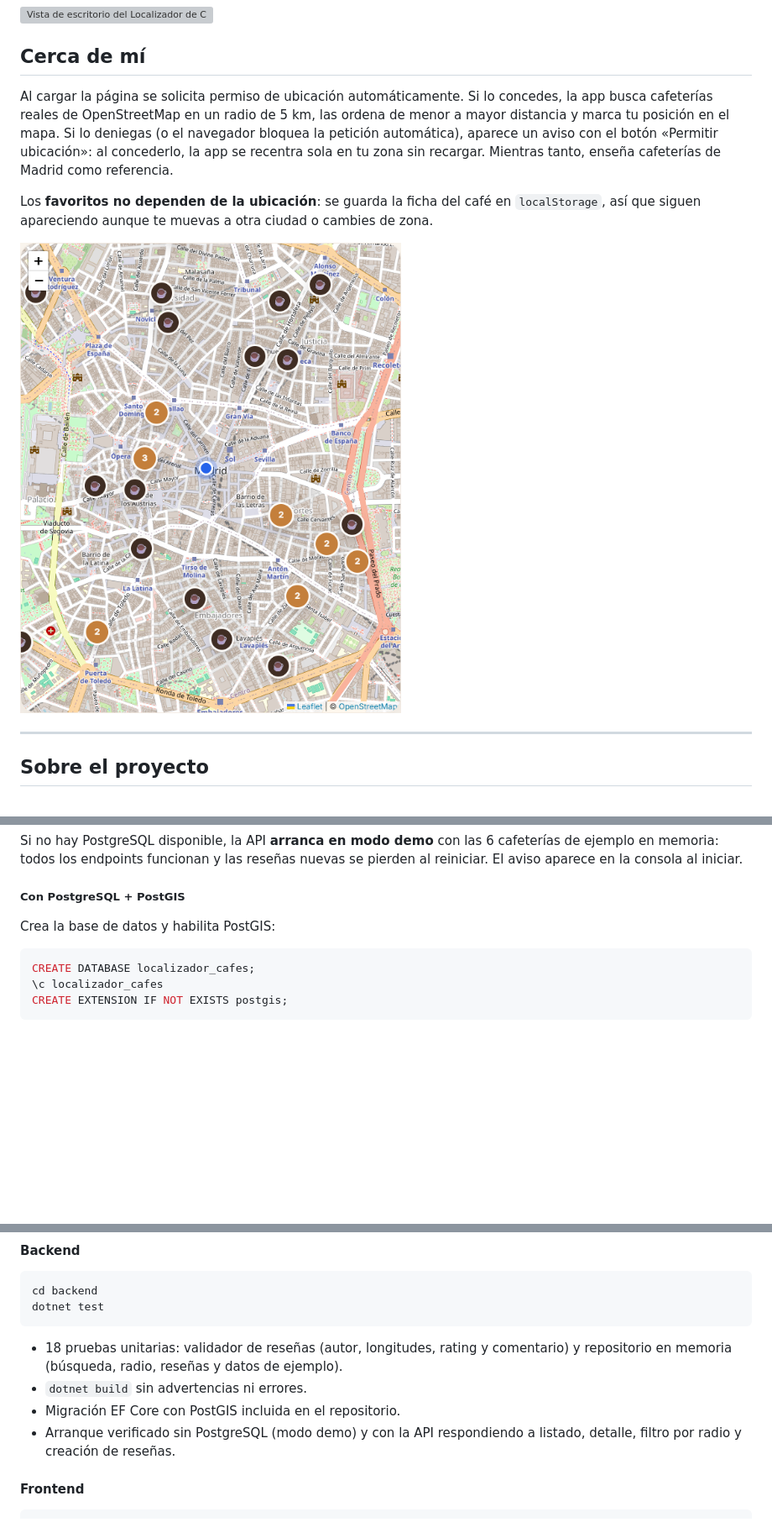
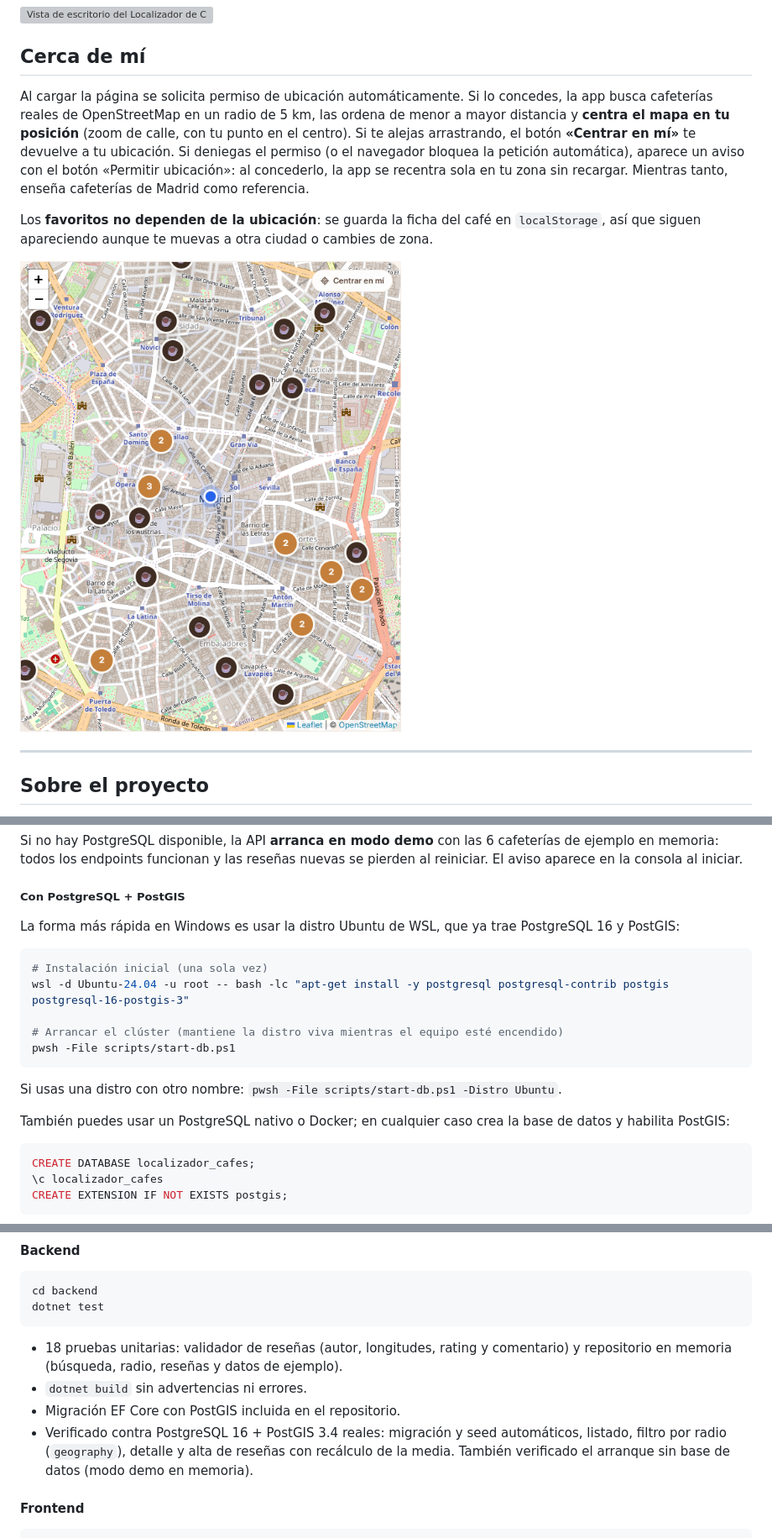
Before and after one commit to Portu142/LocalizadorCafeterias, a Markdown page: README.md, 3 parts joined by grey strips. Shown at 84% size. Drawn GitHub-style; pictures changed too: docs/screenshots/location.png; blank space fills up the shorter version; grey boxes are pictures that could not be loaded.

````diff
--- a/README.md
+++ b/README.md
@@ -7,7 +7,7 @@ Buscador de cafeterías de especialidad cerca de ti. Proyecto **full-stack** pen
 
 ## Cerca de mí
 
-Al cargar la página se solicita permiso de ubicación automáticamente. Si lo concedes, la app busca cafeterías reales de OpenStreetMap en un radio de 5 km, las ordena de menor a mayor distancia y marca tu posición en el mapa. Si lo deniegas (o el navegador bloquea la petición automática), aparece un aviso con el botón «Permitir ubicación»: al concederlo, la app se recentra sola en tu zona sin recargar. Mientras tanto, enseña cafeterías de Madrid como referencia.
+Al cargar la página se solicita permiso de ubicación automáticamente. Si lo concedes, la app busca cafeterías reales de OpenStreetMap en un radio de 5 km, las ordena de menor a mayor distancia y **centra el mapa en tu posición** (zoom de calle, con tu punto en el centro). Si te alejas arrastrando, el botón **«Centrar en mí»** te devuelve a tu ubicación. Si deniegas el permiso (o el navegador bloquea la petición automática), aparece un aviso con el botón «Permitir ubicación»: al concederlo, la app se recentra sola en tu zona sin recargar. Mientras tanto, enseña cafeterías de Madrid como referencia.
 
 Los **favoritos no dependen de la ubicación**: se guarda la ficha del café en `localStorage`, así que siguen apareciendo aunque te muevas a otra ciudad o cambies de zona.
 
@@ -110,7 +110,19 @@ Si no hay PostgreSQL disponible, la API **arranca en modo demo** con las 6 cafet
 
 ##### Con PostgreSQL + PostGIS
 
-Crea la base de datos y habilita PostGIS:
+La forma más rápida en Windows es usar la distro Ubuntu de WSL, que ya trae PostgreSQL 16 y PostGIS:
+
+```powershell
+# Instalación inicial (una sola vez)
+wsl -d Ubuntu-24.04 -u root -- bash -lc "apt-get install -y postgresql postgresql-contrib postgis postgresql-16-postgis-3"
+
+# Arrancar el clúster (mantiene la distro viva mientras el equipo esté encendido)
+pwsh -File scripts/start-db.ps1
+```
+
+Si usas una distro con otro nombre: `pwsh -File scripts/start-db.ps1 -Distro Ubuntu`.
+
+También puedes usar un PostgreSQL nativo o Docker; en cualquier caso crea la base de datos y habilita PostGIS:
 
 ```sql
 CREATE DATABASE localizador_cafes;
@@ -204,7 +218,7 @@ dotnet test
 - 18 pruebas unitarias: validador de reseñas (autor, longitudes, rating y comentario) y repositorio en memoria (búsqueda, radio, reseñas y datos de ejemplo).
 - `dotnet build` sin advertencias ni errores.
 - Migración EF Core con PostGIS incluida en el repositorio.
-- Arranque verificado sin PostgreSQL (modo demo) y con la API respondiendo a listado, detalle, filtro por radio y creación de reseñas.
+- Verificado contra PostgreSQL 16 + PostGIS 3.4 reales: migración y seed automáticos, listado, filtro por radio (`geography`), detalle y alta de reseñas con recálculo de la media. También verificado el arranque sin base de datos (modo demo en memoria).
 
 #### Frontend
 
````
Also changed, not shown: other parts of README.md (+3 -1 lines), 7 other files.
